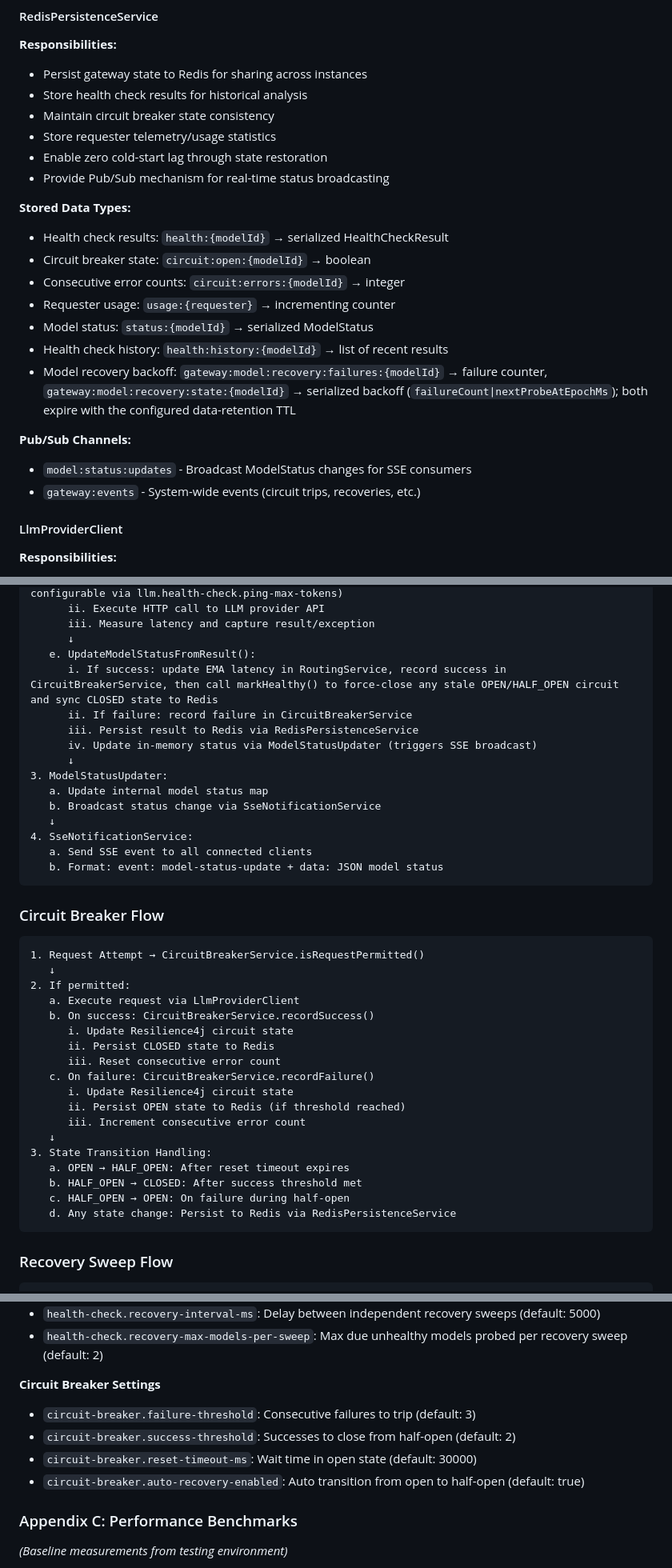
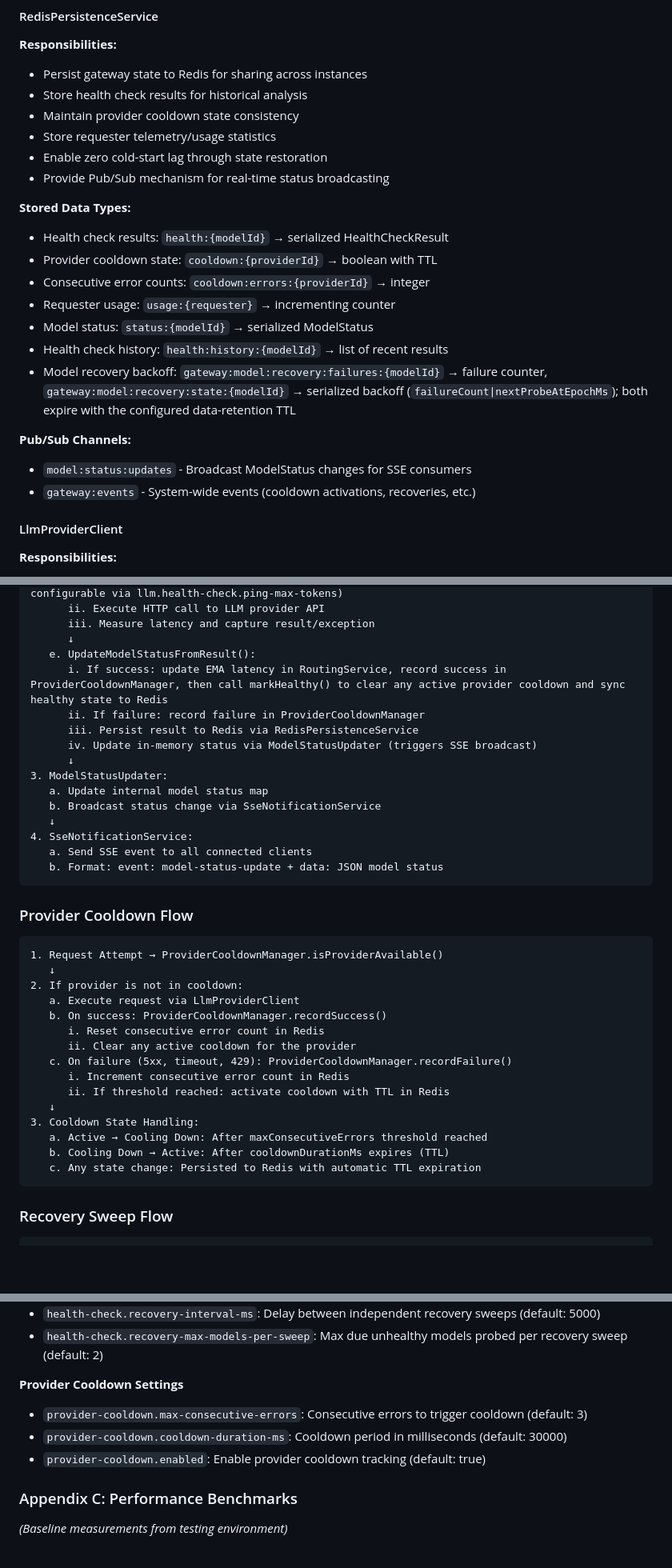
Before and after one commit to Alak-Das/NeuralGateway, a Markdown page: DESIGN.md, 3 parts joined by grey strips. Shown at 80% size. Rendered like a GitHub page; blank space fills up the shorter version.

````diff
--- a/DESIGN.md
+++ b/DESIGN.md
@@ -244,15 +242,15 @@ Each provider defines:
 **Responsibilities:**
 - Persist gateway state to Redis for sharing across instances
 - Store health check results for historical analysis
-- Maintain circuit breaker state consistency
+- Maintain provider cooldown state consistency
 - Store requester telemetry/usage statistics
 - Enable zero cold-start lag through state restoration
 - Provide Pub/Sub mechanism for real-time status broadcasting
 
 **Stored Data Types:**
 - Health check results: `health:{modelId}` → serialized HealthCheckResult
-- Circuit breaker state: `circuit:open:{modelId}` → boolean
-- Consecutive error counts: `circuit:errors:{modelId}` → integer
+- Provider cooldown state: `cooldown:{providerId}` → boolean with TTL
+- Consecutive error counts: `cooldown:errors:{providerId}` → integer
 - Requester usage: `usage:{requester}` → incrementing counter
 - Model status: `status:{modelId}` → serialized ModelStatus
 - Health check history: `health:history:{modelId}` → list of recent results
@@ -260,7 +258,7 @@ Each provider defines:
 
 **Pub/Sub Channels:**
 - `model:status:updates` - Broadcast ModelStatus changes for SSE consumers
-- `gateway:events` - System-wide events (circuit trips, recoveries, etc.)
+- `gateway:events` - System-wide events (cooldown activations, recoveries, etc.)
 
 #### LlmProviderClient
 **Responsibilities:**
@@ -583,8 +580,8 @@ circuit-breaker:
       iii. Measure latency and capture result/exception
       ↓
    e. UpdateModelStatusFromResult():
-      i. If success: update EMA latency in RoutingService, record success in CircuitBreakerService, then call markHealthy() to force-close any stale OPEN/HALF_OPEN circuit and sync CLOSED state to Redis
-      ii. If failure: record failure in CircuitBreakerService
+      i. If success: update EMA latency in RoutingService, record success in ProviderCooldownManager, then call markHealthy() to clear any active provider cooldown and sync healthy state to Redis
+      ii. If failure: record failure in ProviderCooldownManager
       iii. Persist result to Redis via RedisPersistenceService
       iv. Update in-memory status via ModelStatusUpdater (triggers SSE broadcast)
       ↓
@@ -597,26 +594,23 @@ circuit-breaker:
    b. Format: event: model-status-update + data: JSON model status
 ```
 
-### Circuit Breaker Flow
+### Provider Cooldown Flow
 ```
-1. Request Attempt → CircuitBreakerService.isRequestPermitted()
+1. Request Attempt → ProviderCooldownManager.isProviderAvailable()
    ↓
-2. If permitted:
+2. If provider is not in cooldown:
    a. Execute request via LlmProviderClient
-   b. On success: CircuitBreakerService.recordSuccess()
-      i. Update Resilience4j circuit state
-      ii. Persist CLOSED state to Redis
-      iii. Reset consecutive error count
-   c. On failure: CircuitBreakerService.recordFailure()
-      i. Update Resilience4j circuit state
-      ii. Persist OPEN state to Redis (if threshold reached)
-      iii. Increment consecutive error count
+   b. On success: ProviderCooldownManager.recordSuccess()
+      i. Reset consecutive error count in Redis
+      ii. Clear any active cooldown for the provider
+   c. On failure (5xx, timeout, 429): ProviderCooldownManager.recordFailure()
+      i. Increment consecutive error count in Redis
+      ii. If threshold reached: activate cooldown with TTL in Redis
    ↓
-3. State Transition Handling:
-   a. OPEN → HALF_OPEN: After reset timeout expires
-   b. HALF_OPEN → CLOSED: After success threshold met
-   c. HALF_OPEN → OPEN: On failure during half-open
-   d. Any state change: Persist to Redis via RedisPersistenceService
+3. Cooldown State Handling:
+   a. Active → Cooling Down: After maxConsecutiveErrors threshold reached
+   b. Cooling Down → Active: After cooldownDurationMs expires (TTL)
+   c. Any state change: Persisted to Redis with automatic TTL expiration
 ```
 
 ### Recovery Sweep Flow
@@ -1271,11 +1265,10 @@ data: [DONE]
 - `health-check.recovery-interval-ms`: Delay between independent recovery sweeps (default: 5000)
 - `health-check.recovery-max-models-per-sweep`: Max due unhealthy models probed per recovery sweep (default: 2)
 
-**Circuit Breaker Settings**
-- `circuit-breaker.failure-threshold`: Consecutive failures to trip (default: 3)
-- `circuit-breaker.success-threshold`: Successes to close from half-open (default: 2)
-- `circuit-breaker.reset-timeout-ms`: Wait time in open state (default: 30000)
-- `circuit-breaker.auto-recovery-enabled`: Auto transition from open to half-open (default: true)
+**Provider Cooldown Settings**
+- `provider-cooldown.max-consecutive-errors`: Consecutive errors to trigger cooldown (default: 3)
+- `provider-cooldown.cooldown-duration-ms`: Cooldown period in milliseconds (default: 30000)
+- `provider-cooldown.enabled`: Enable provider cooldown tracking (default: true)
 
 ### Appendix C: Performance Benchmarks
 *(Baseline measurements from testing environment)*
````
Also changed, not shown: other parts of DESIGN.md (+37 -40 lines), PRD.md (+12 -12 lines), README.md (+1 -1 lines).
